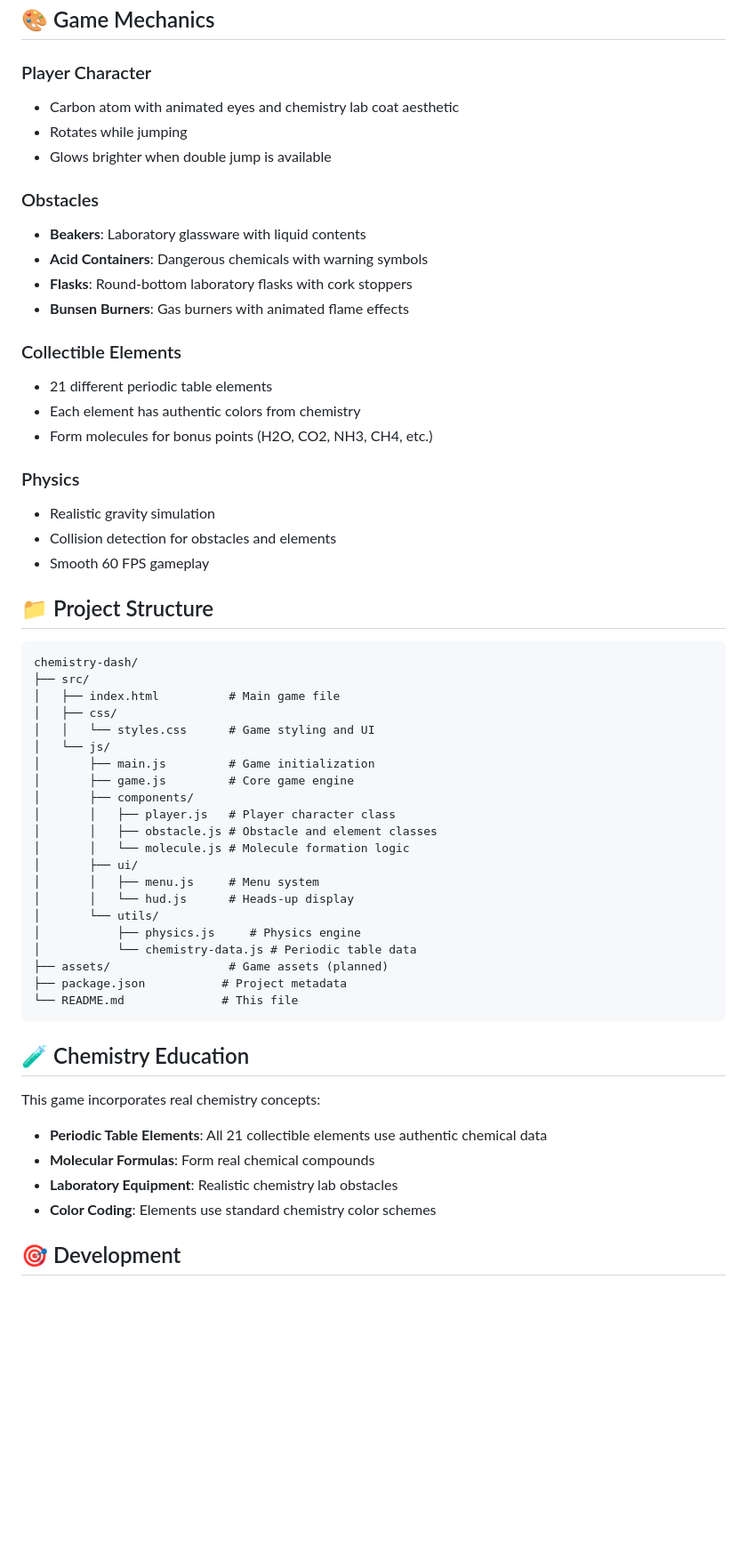
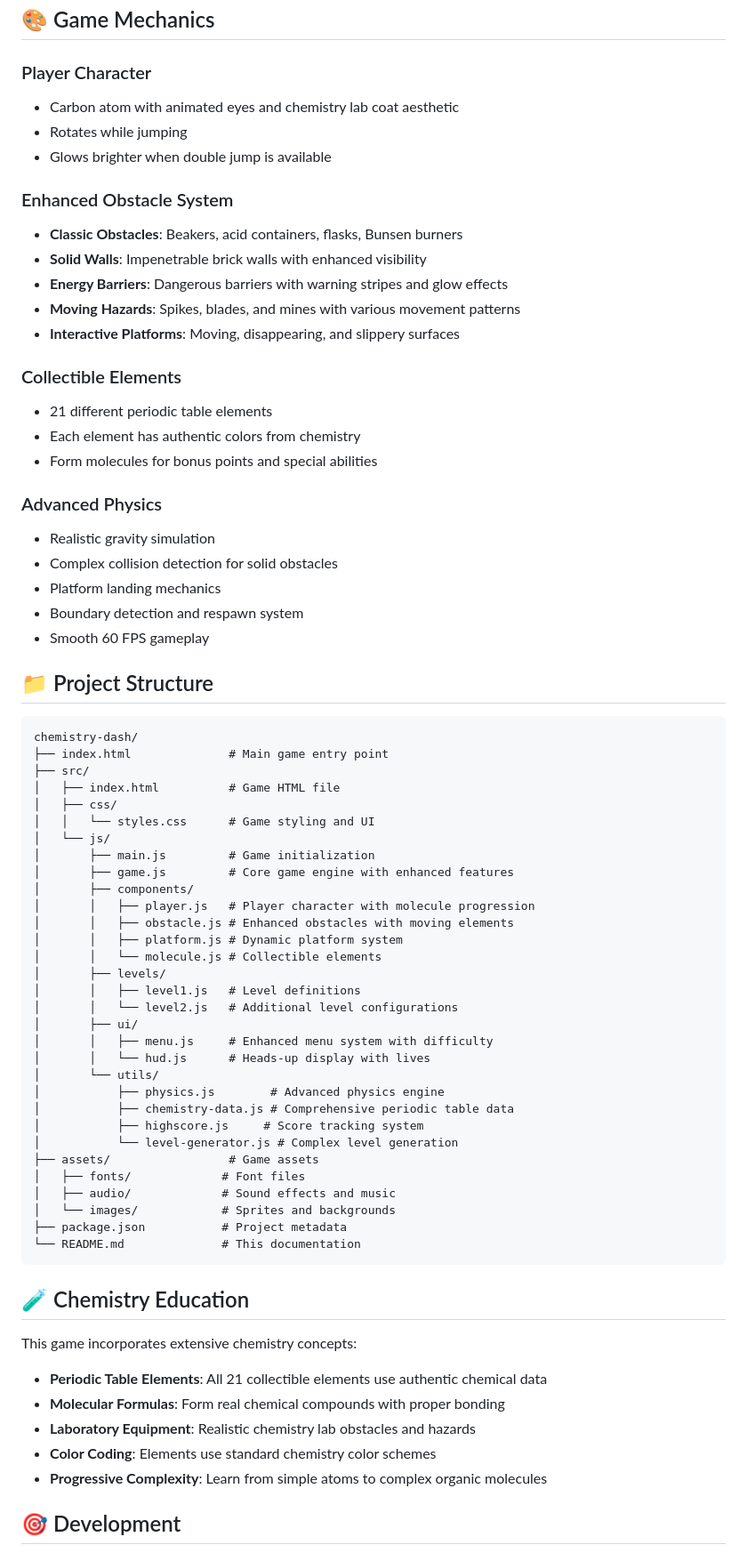
Before and after one commit to dnkats/chemistry-dash, a Markdown page: README.md, the part around the change printed below. Shown: that part at 89% size. GitHub-like rendering; blank space fills up the shorter version.

Commit message:
docs: Update README to enhance game description, gameplay mechanics, and features

````diff
--- a/README.md
+++ b/README.md
@@ -69,60 +137,78 @@ python -m http.server 8000
 ## 🎨 Game Mechanics
 
 ### Player Character
+
 - Carbon atom with animated eyes and chemistry lab coat aesthetic
 - Rotates while jumping
 - Glows brighter when double jump is available
 
-### Obstacles
-- **Beakers**: Laboratory glassware with liquid contents
-- **Acid Containers**: Dangerous chemicals with warning symbols
-- **Flasks**: Round-bottom laboratory flasks with cork stoppers
-- **Bunsen Burners**: Gas burners with animated flame effects
+### Enhanced Obstacle System
+
+- **Classic Obstacles**: Beakers, acid containers, flasks, Bunsen burners
+- **Solid Walls**: Impenetrable brick walls with enhanced visibility
+- **Energy Barriers**: Dangerous barriers with warning stripes and glow effects
+- **Moving Hazards**: Spikes, blades, and mines with various movement patterns
+- **Interactive Platforms**: Moving, disappearing, and slippery surfaces
 
 ### Collectible Elements
+
 - 21 different periodic table elements
 - Each element has authentic colors from chemistry
-- Form molecules for bonus points (H2O, CO2, NH3, CH4, etc.)
+- Form molecules for bonus points and special abilities
 
-### Physics
+### Advanced Physics
+
 - Realistic gravity simulation
-- Collision detection for obstacles and elements
+- Complex collision detection for solid obstacles
+- Platform landing mechanics
+- Boundary detection and respawn system
 - Smooth 60 FPS gameplay
 
 ## 📁 Project Structure
 
 ```
 chemistry-dash/
+├── index.html              # Main game entry point
 ├── src/
-│   ├── index.html          # Main game file
+│   ├── index.html          # Game HTML file
 │   ├── css/
 │   │   └── styles.css      # Game styling and UI
 │   └── js/
 │       ├── main.js         # Game initialization
-│       ├── game.js         # Core game engine
+│       ├── game.js         # Core game engine with enhanced features
 │       ├── components/
-│       │   ├── player.js   # Player character class
-│       │   ├── obstacle.js # Obstacle and element classes
-│       │   └── molecule.js # Molecule formation logic
+│       │   ├── player.js   # Player character with molecule progression
+│       │   ├── obstacle.js # Enhanced obstacles with moving elements
+│       │   ├── platform.js # Dynamic platform system
+│       │   └── molecule.js # Collectible elements
+│       ├── levels/
+│       │   ├── level1.js   # Level definitions
+│       │   └── level2.js   # Additional level configurations
 │       ├── ui/
-│       │   ├── menu.js     # Menu system
-│       │   └── hud.js      # Heads-up display
+│       │   ├── menu.js     # Enhanced menu system with difficulty
+│       │   └── hud.js      # Heads-up display with lives
 │       └── utils/
-│           ├── physics.js     # Physics engine
-│           └── chemistry-data.js # Periodic table data
-├── assets/                 # Game assets (planned)
+│           ├── physics.js        # Advanced physics engine
+│           ├── chemistry-data.js # Comprehensive periodic table data
+│           ├── highscore.js     # Score tracking system
+│           └── level-generator.js # Complex level generation
+├── assets/                 # Game assets
+│   ├── fonts/             # Font files
+│   ├── audio/             # Sound effects and music
+│   └── images/            # Sprites and backgrounds
 ├── package.json           # Project metadata
-└── README.md              # This file
+└── README.md              # This documentation
 ```
 
 ## 🧪 Chemistry Education
 
-This game incorporates real chemistry concepts:
+This game incorporates extensive chemistry concepts:
 
 - **Periodic Table Elements**: All 21 collectible elements use authentic chemical data
-- **Molecular Formulas**: Form real chemical compounds
-- **Laboratory Equipment**: Realistic chemistry lab obstacles
+- **Molecular Formulas**: Form real chemical compounds with proper bonding
+- **Laboratory Equipment**: Realistic chemistry lab obstacles and hazards
 - **Color Coding**: Elements use standard chemistry color schemes
+- **Progressive Complexity**: Learn from simple atoms to complex organic molecules
 
 ## 🎯 Development
 
````
Also changed, not shown: other parts of README.md (+118 -29 lines).
